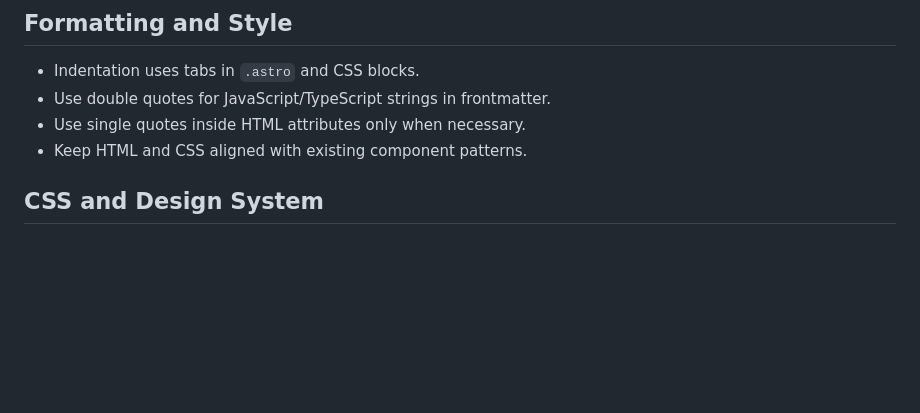
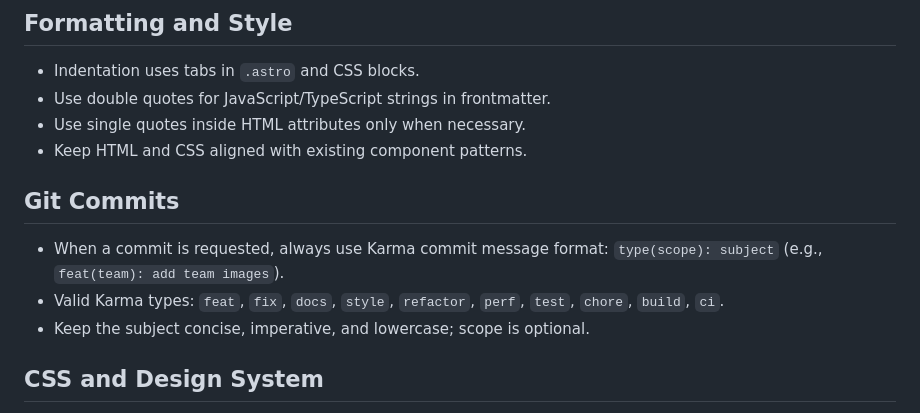
Before and after one commit to JakobFerdinand/liedertafel, a Markdown page: AGENTS.md, the part around the change. GitHub-like rendering; blank space fills up the shorter version.

Commit message:
docs(agents): require karma commit messages

```diff
--- a/AGENTS.md
+++ b/AGENTS.md
@@ -37,6 +37,12 @@ Use this guide when editing or extending the codebase.
 - Use double quotes for JavaScript/TypeScript strings in frontmatter.
 - Use single quotes inside HTML attributes only when necessary.
 - Keep HTML and CSS aligned with existing component patterns.
+
+## Git Commits
+- When a commit is requested, always use Karma commit message format:
+  `type(scope): subject` (e.g., `feat(team): add team images`).
+- Valid Karma types: `feat`, `fix`, `docs`, `style`, `refactor`, `perf`, `test`, `chore`, `build`, `ci`.
+- Keep the subject concise, imperative, and lowercase; scope is optional.
 
 ## CSS and Design System
 - Global typography variables live in `Layout.astro`.
```
